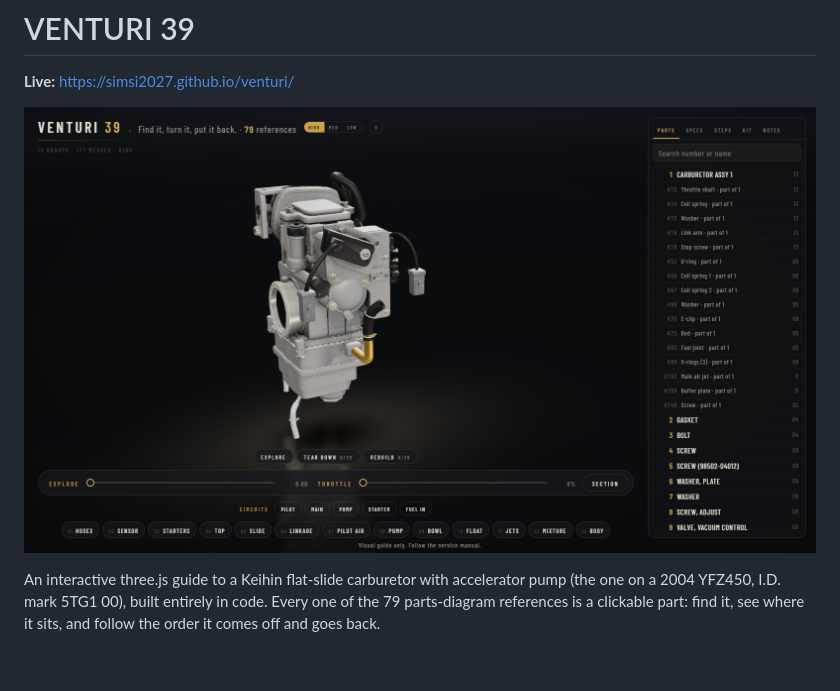
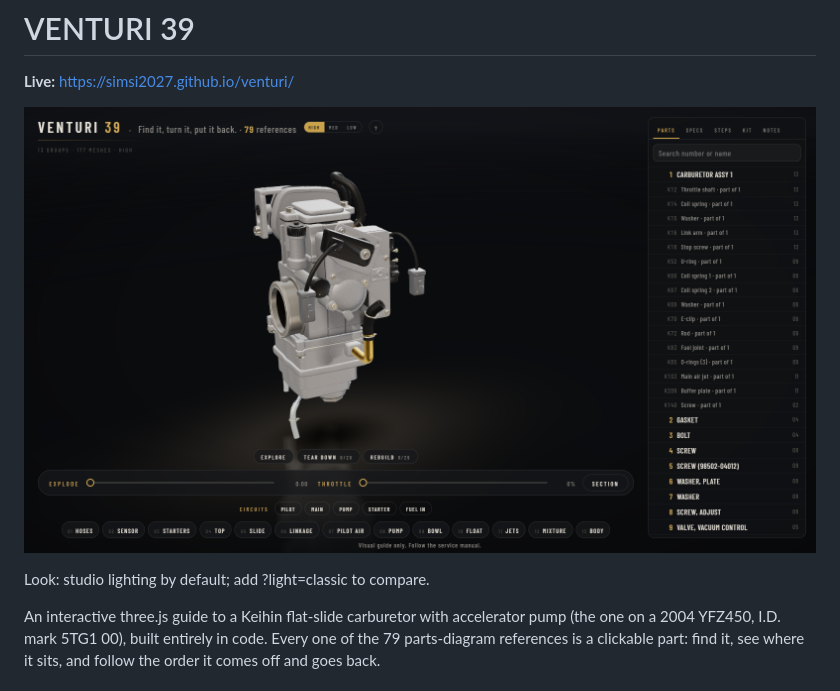
Before and after one commit to SimSI2027/venturi, a Markdown page: README.md, the part around the change. Drawn GitHub-style; pictures changed too: docs/hero.png; blank space fills up the shorter version.

Commit message:
Item 4: docs/ rebuilt for the studio default, docs/hero.png retaken (1600x900, HIGH), README look line. Account 112 parts, 0 failures; modes 99 checks, 0 failures; 0 console errors
Co-Authored-By: Claude Sonnet 5.5 <noreply@anthropic.com>

```diff
--- a/README.md
+++ b/README.md
@@ -3,6 +3,8 @@
 **Live:** https://simsi2027.github.io/venturi/
 
 [![VENTURI 39: the assembled carburetor with the parts panel](docs/hero.png)](https://simsi2027.github.io/venturi/)
+
+Look: studio lighting by default; add ?light=classic to compare.
 
 An interactive three.js guide to a Keihin flat-slide carburetor with accelerator pump (the one on a 2004
 YFZ450, I.D. mark 5TG1 00), built entirely in code. Every one of the 79 parts-diagram references is a clickable part:
```
Also changed, not shown: 2 other files.
